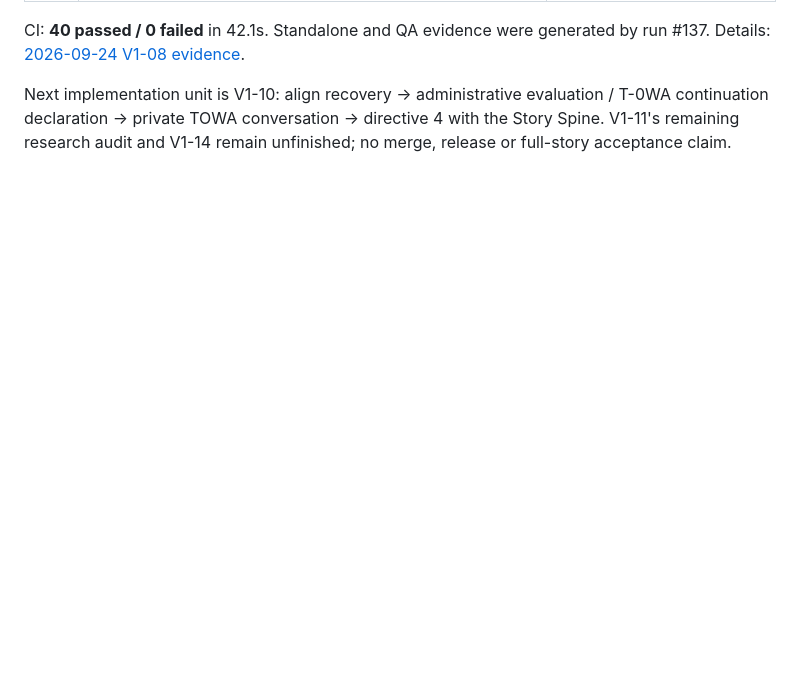
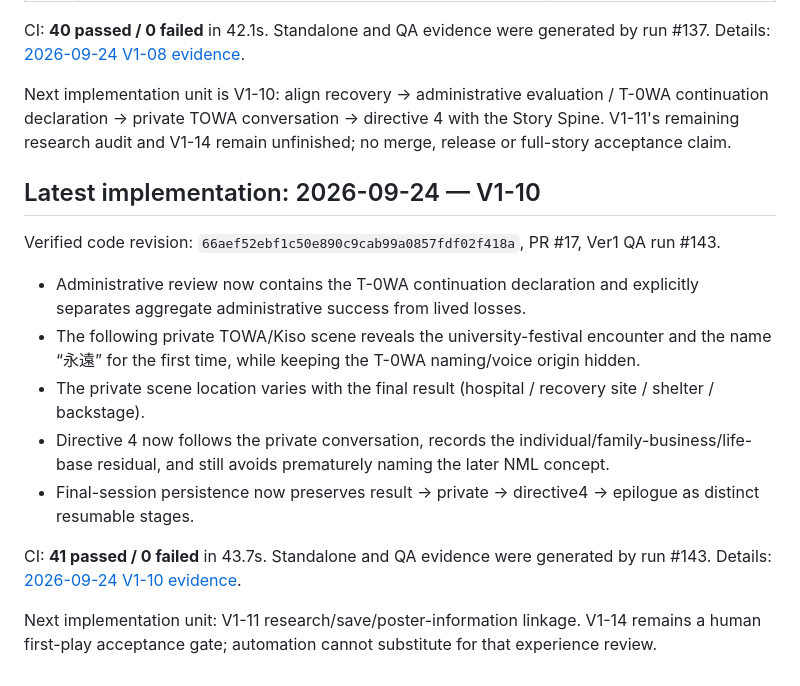
Before and after one commit to kahokukoken/adhoms, a Markdown page: docs/ver1/current-spec.md, the part around the change. Drawn GitHub-style; blank space fills up the shorter version.

Commit message:
docs(ver1): record verified canonical ending flow

```diff
--- a/docs/ver1/current-spec.md
+++ b/docs/ver1/current-spec.md
@@ -87,3 +87,18 @@ Verified code revision: `cddeb3a3a6d48860933da16ec3f28ab3cc1ef4b6`, PR #17, Ver1
 CI: **40 passed / 0 failed** in 42.1s. Standalone and QA evidence were generated by run #137. Details: [2026-09-24 V1-08 evidence](verification-2026-09-24-v1-08.md).
 
 Next implementation unit is V1-10: align recovery → administrative evaluation / T-0WA continuation declaration → private TOWA conversation → directive 4 with the Story Spine. V1-11's remaining research audit and V1-14 remain unfinished; no merge, release or full-story acceptance claim.
+
+
+## Latest implementation: 2026-09-24 — V1-10
+
+Verified code revision: `66aef52ebf1c50e890c9cab99a0857fdf02f418a`, PR #17, Ver1 QA run #143.
+
+- Administrative review now contains the T-0WA continuation declaration and explicitly separates aggregate administrative success from lived losses.
+- The following private TOWA/Kiso scene reveals the university-festival encounter and the name “永遠” for the first time, while keeping the T-0WA naming/voice origin hidden.
+- The private scene location varies with the final result (hospital / recovery site / shelter / backstage).
+- Directive 4 now follows the private conversation, records the individual/family-business/life-base residual, and still avoids prematurely naming the later NML concept.
+- Final-session persistence now preserves result → private → directive4 → epilogue as distinct resumable stages.
+
+CI: **41 passed / 0 failed** in 43.7s. Standalone and QA evidence were generated by run #143. Details: [2026-09-24 V1-10 evidence](verification-2026-09-24-v1-10.md).
+
+Next implementation unit: V1-11 research/save/poster-information linkage. V1-14 remains a human first-play acceptance gate; automation cannot substitute for that experience review.
```
